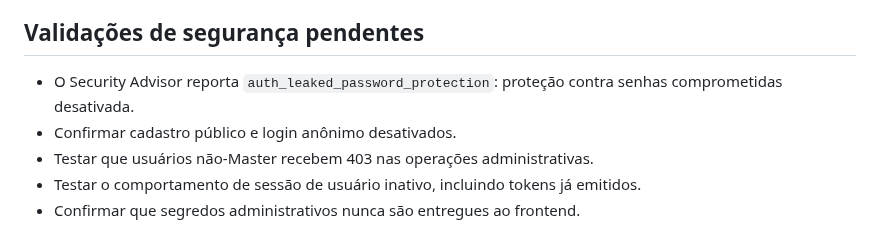
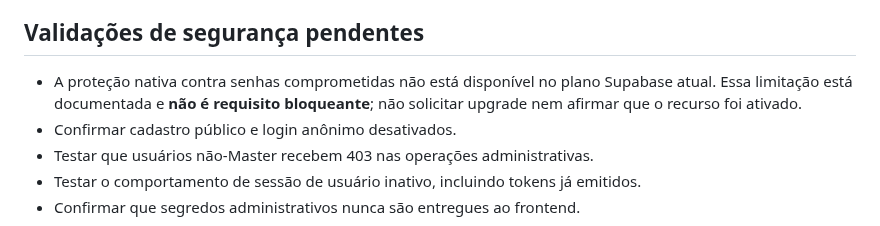
Before and after one commit to danielmarkpsn-pixel/FAVMED, a Markdown page: online/supabase/SCHEMA-RECONCILIATION.md, the part around the change. Rendered like a GitHub page.

Commit message:
docs: record plan limitation in schema audit

```diff
--- a/online/supabase/SCHEMA-RECONCILIATION.md
+++ b/online/supabase/SCHEMA-RECONCILIATION.md
@@ -41,7 +41,7 @@ O schema atual é somente a base de autenticação/perfis. Não há ainda tabela
 
 ## Validações de segurança pendentes
 
-- O Security Advisor reporta `auth_leaked_password_protection`: proteção contra senhas comprometidas desativada.
+- A proteção nativa contra senhas comprometidas não está disponível no plano Supabase atual. Essa limitação está documentada e **não é requisito bloqueante**; não solicitar upgrade nem afirmar que o recurso foi ativado.
 - Confirmar cadastro público e login anônimo desativados.
 - Testar que usuários não-Master recebem 403 nas operações administrativas.
 - Testar o comportamento de sessão de usuário inativo, incluindo tokens já emitidos.
```
